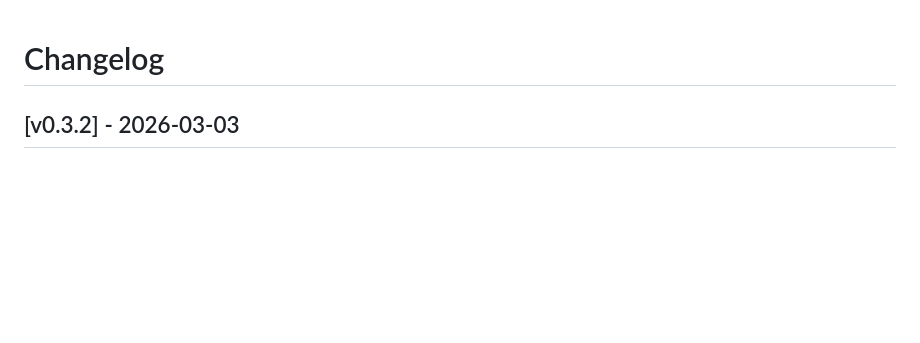
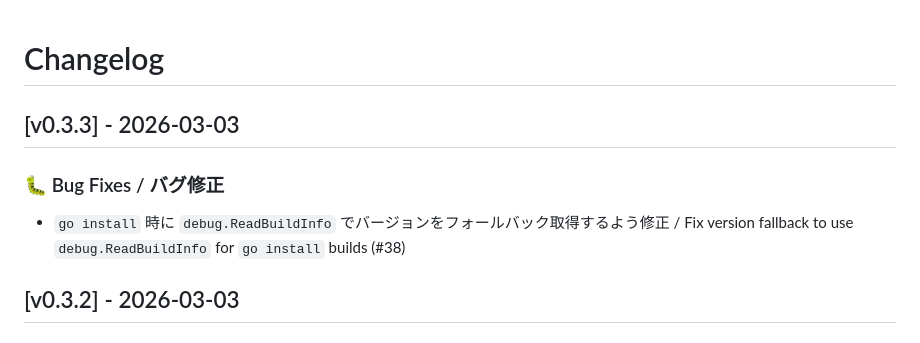
Before and after one commit to ousiassllc/Linterly, a Markdown page: CHANGELOG.md, the part around the change. GitHub-like rendering; blank space fills up the shorter version.

Commit message:
docs: v0.3.3 の changelog を追加

```diff
--- a/CHANGELOG.md
+++ b/CHANGELOG.md
@@ -1,4 +1,9 @@
 # Changelog
+
+## [v0.3.3] - 2026-03-03
+
+### 🐛 Bug Fixes / バグ修正
+- `go install` 時に `debug.ReadBuildInfo` でバージョンをフォールバック取得するよう修正 / Fix version fallback to use `debug.ReadBuildInfo` for `go install` builds (#38)
 
 ## [v0.3.2] - 2026-03-03
 
```
